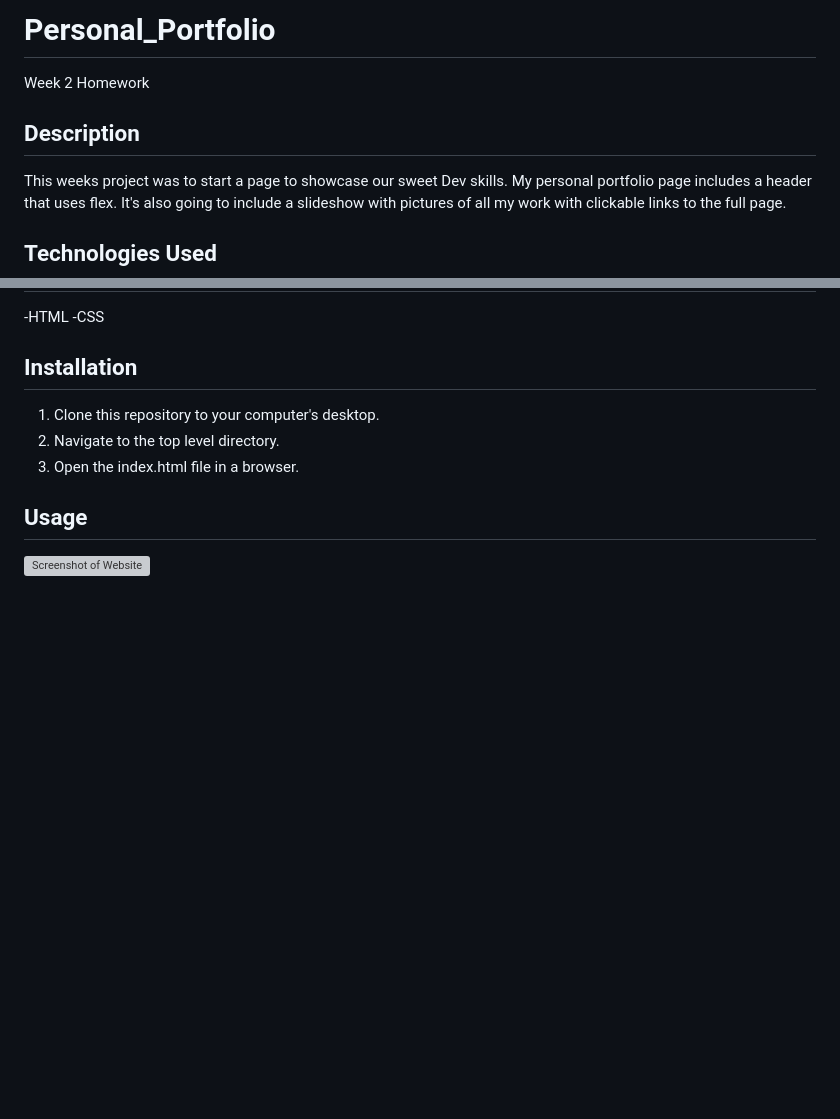
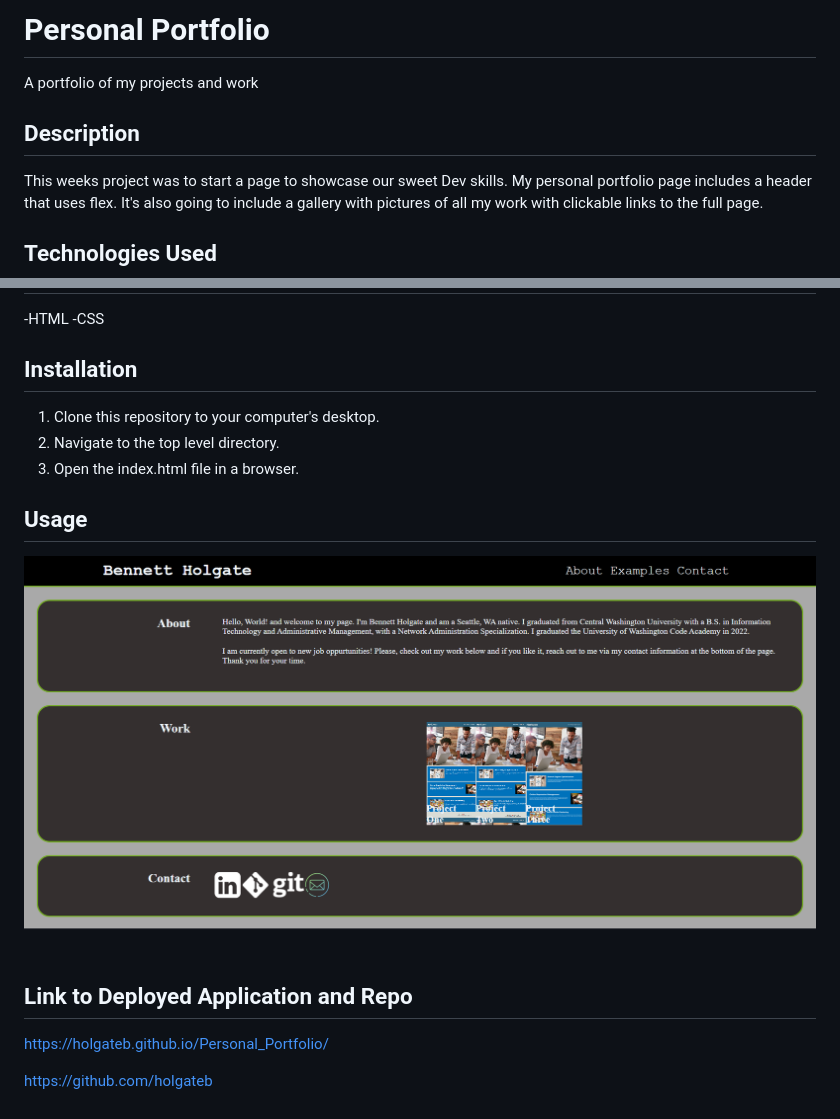
Before and after one commit to holgateb/Personal_Portfolio, a Markdown page: README.md, 2 parts joined by grey strips. GitHub-like rendering; pictures changed too: assets/images/screenshot.png (added); blank space fills up the shorter version; grey boxes are pictures that could not be loaded.

```diff
--- a/README.md
+++ b/README.md
@@ -1,9 +1,9 @@
-# Personal_Portfolio
-Week 2 Homework
+# Personal Portfolio
+A portfolio of my projects and work
 
 ## Description
 
-This weeks project was to start a page to showcase our sweet Dev skills. My personal portfolio page includes a header that uses flex. It's also going to include a slideshow with pictures of all my work with clickable links to the full page.
+This weeks project was to start a page to showcase our sweet Dev skills. My personal portfolio page includes a header that uses flex. It's also going to include a gallery with pictures of all my work with clickable links to the full page.
 
 ## Technologies Used
 
@@ -19,3 +19,9 @@ This weeks project was to start a page to showcase our sweet Dev skills. My pers
 ## Usage
 
 ![Screenshot of Website](assets/images/screenshot.png)
+
+## Link to Deployed Application and Repo
+
+https://holgateb.github.io/Personal_Portfolio/
+
+https://github.com/holgateb
```
Also changed, not shown: 3 other files.
